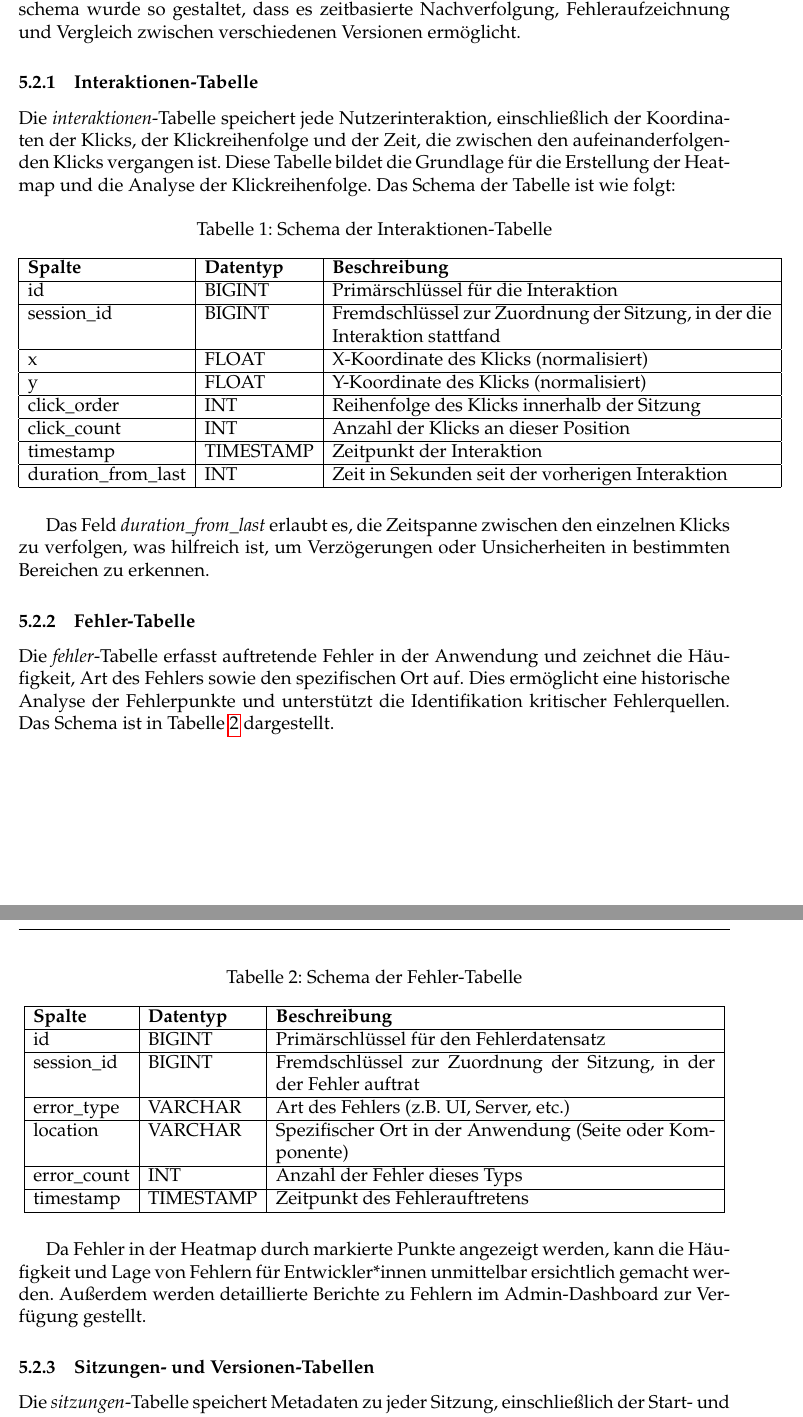
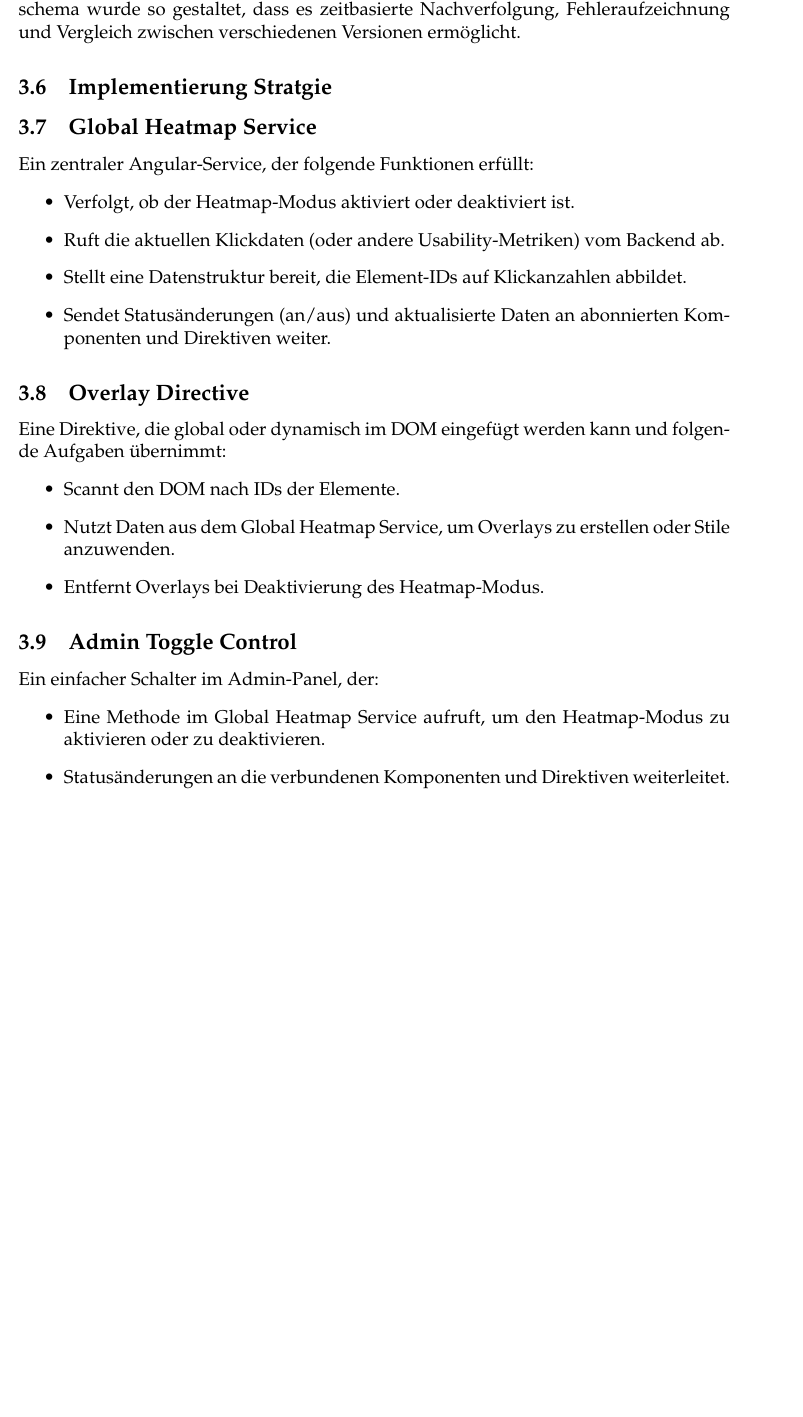
Before and after one commit to alialkhiame/ba, a LaTeX document (BA.tex): two parts of pages 18 and 19 of 22 before the commit and part of page 20 of 22 after it, the two joined at a grey line, cut so that both start at the same text, the shorter picture padded with empty space. Compiled offline with pdfLaTeX.

Commit message:
start work edok

```diff
--- a/BA.tex
+++ b/BA.tex
@@ -418,48 +455,3 @@ Die Heatmap bietet eine visuelle Darstellung des Nutzerverhaltens und unterstüt
 \subsection{Datenerfassung und Speicherung}
 Um die Heatmap-Funktionalität zu realisieren, werden verschiedene Arten von Interaktionsdaten erfasst und in einer strukturierten Datenbank gespeichert. Das Datenbankschema wurde so gestaltet, dass es zeitbasierte Nachverfolgung, Fehleraufzeichnung und Vergleich zwischen verschiedenen Versionen ermöglicht.
 
-\subsubsection{Interaktionen-Tabelle}
-Die \textit{interaktionen}-Tabelle speichert jede Nutzerinteraktion, einschließlich der Koordinaten der Klicks, der Klickreihenfolge und der Zeit, die zwischen den aufeinanderfolgenden Klicks vergangen ist. Diese Tabelle bildet die Grundlage für die Erstellung der Heatmap und die Analyse der Klickreihenfolge. Das Schema der Tabelle ist wie folgt:
-
-\begin{table}[H]
-\centering
-\caption{Schema der Interaktionen-Tabelle}
-\begin{tabular}{|l|l|p{10cm}|}
-\hline
-\textbf{Spalte} & \textbf{Datentyp} & \textbf{Beschreibung} \\ \hline
-id & BIGINT & Primärschlüssel für die Interaktion \\ \hline
-session\_id & BIGINT & Fremdschlüssel zur Zuordnung der Sitzung, in der die Interaktion stattfand \\ \hline
-x & FLOAT & X-Koordinate des Klicks (normalisiert) \\ \hline
-y & FLOAT & Y-Koordinate des Klicks (normalisiert) \\ \hline
-click\_order & INT & Reihenfolge des Klicks innerhalb der Sitzung \\ \hline
-click\_count & INT & Anzahl der Klicks an dieser Position \\ \hline
-timestamp & TIMESTAMP & Zeitpunkt der Interaktion \\ \hline
-duration\_from\_last & INT & Zeit in Sekunden seit der vorherigen Interaktion \\ \hline
-\end{tabular}
-\end{table}
-
-Das Feld \textit{duration\_from\_last} erlaubt es, die Zeitspanne zwischen den einzelnen Klicks zu verfolgen, was hilfreich ist, um Verzögerungen oder Unsicherheiten in bestimmten Bereichen zu erkennen.
-
-\subsubsection{Fehler-Tabelle}
-Die \textit{fehler}-Tabelle erfasst auftretende Fehler in der Anwendung und zeichnet die Häufigkeit, Art des Fehlers sowie den spezifischen Ort auf. Dies ermöglicht eine historische Analyse der Fehlerpunkte und unterstützt die Identifikation kritischer Fehlerquellen. Das Schema ist in Tabelle \ref{tab:errors_table} dargestellt.
-
-\begin{table}[H]
-\centering
-\caption{Schema der Fehler-Tabelle}
-\label{tab:errors_table}
-\begin{tabular}{|l|l|p{10cm}|}
-\hline
-\textbf{Spalte} & \textbf{Datentyp} & \textbf{Beschreibung} \\ \hline
-id & BIGINT & Primärschlüssel für den Fehlerdatensatz \\ \hline
-session\_id & BIGINT & Fremdschlüssel zur Zuordnung der Sitzung, in der der Fehler auftrat \\ \hline
-error\_type & VARCHAR & Art des Fehlers (z.B. UI, Server, etc.) \\ \hline
-location & VARCHAR & Spezifischer Ort in der Anwendung (Seite oder Komponente) \\ \hline
-error\_count & INT & Anzahl der Fehler dieses Typs \\ \hline
-timestamp & TIMESTAMP & Zeitpunkt des Fehlerauftretens \\ \hline
-\end{tabular}
-\end{table}
-
-Da Fehler in der Heatmap durch markierte Punkte angezeigt werden, kann die Häufigkeit und Lage von Fehlern für Entwickler*innen unmittelbar ersichtlich gemacht werden. Außerdem werden detaillierte Berichte zu Fehlern im Admin-Dashboard zur Verfügung gestellt.
-
-\subsubsection{Sitzungen- und Versionen-Tabellen}
-Die \textit{sitzungen}-Tabelle speichert Metadaten zu jeder Sitzung, einschließlich der Start- und Endzeiten sowie der Gesamtzeit, die in der Sitzung verbracht wurde. Die \textit{versionen}-Tabelle erfasst die Details der einzelnen Anwendungs-Versionen, sodass Vergleiche des Nutzerverhaltens zwischen verschiedenen Versionen ermöglicht werden.
@@ -486 +458,3 @@ Die Visualisierung der Heatmap wird mithilfe von JavaScript und Canvas implement
-Ein Fehlerpunkt wird durch eine besondere Markierung auf der Heatmap hervorgehoben, wenn ein Klick eine Fehlermeldung ausgelöst hat. Diese Visualisierung hilft dabei, kritische Interaktionspunkte zu erkennen und zu priorisieren.
+\subsection{Implementierung Stratgie}
+\subsection{Global Heatmap Service}
+Ein zentraler Angular-Service, der folgende Funktionen erfüllt:
@@ -511 +461,5 @@ Die Hauptschwierigkeiten bei der Implementierung der Heatmap und der zeitbezogen
 \begin{itemize}
+    \item Verfolgt, ob der Heatmap-Modus aktiviert oder deaktiviert ist.
+    \item Ruft die aktuellen Klickdaten (oder andere Usability-Metriken) vom Backend ab.
+    \item Stellt eine Datenstruktur bereit, die Element-IDs auf Klickanzahlen abbildet.
+    \item Sendet Statusänderungen (an/aus) und aktualisierte Daten an abonnierten Komponenten und Direktiven weiter.
@@ -515,7 +466,19 @@ Die Hauptschwierigkeiten bei der Implementierung der Heatmap und der zeitbezogen
 \end{itemize}
 
-\subsection{Zusammenfassung}
-Die Heatmap und die zeitbezogenen Metriken bieten wertvolle Einblicke in das Nutzerverhalten in der eDok-Anwendung und ermöglichen kontinuierliche Verbesserungen der UX und Usability. Durch die Visualisierung der Interaktionsmuster, die Hervorhebung fehleranfälliger Bereiche und die Analyse zeitlicher Metriken stellt die Heatmap ein effektives Werkzeug zur Identifizierung und Optimierung von Nutzererlebnissen dar.
+\subsection{Overlay Directive}
+Eine Direktive, die global oder dynamisch im DOM eingefügt werden kann und folgende Aufgaben übernimmt:
+\begin{itemize}
+    \item Scannt den DOM nach IDs der Elemente.
+    \item Nutzt Daten aus dem Global Heatmap Service, um Overlays zu erstellen oder Stile anzuwenden.
+    \item Entfernt Overlays bei Deaktivierung des Heatmap-Modus.
+\end{itemize}
+
+\subsection{Admin Toggle Control}
+Ein einfacher Schalter im Admin-Panel, der:
+\begin{itemize}
+    \item Eine Methode im Global Heatmap Service aufruft, um den Heatmap-Modus zu aktivieren oder zu deaktivieren.
+    \item Statusänderungen an die verbundenen Komponenten und Direktiven weiterleitet.
+\end{itemize}
 
 
 
```
Also changed, not shown: arbeitsplan.txt (added, +28 -0 lines), BA.pdf, Screenshot 2024-12-17 162932.png (added), BA.tex (142 more changed lines), 3 other files.
